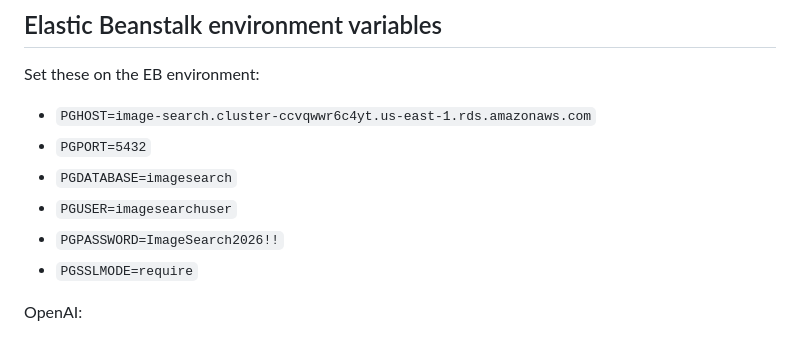
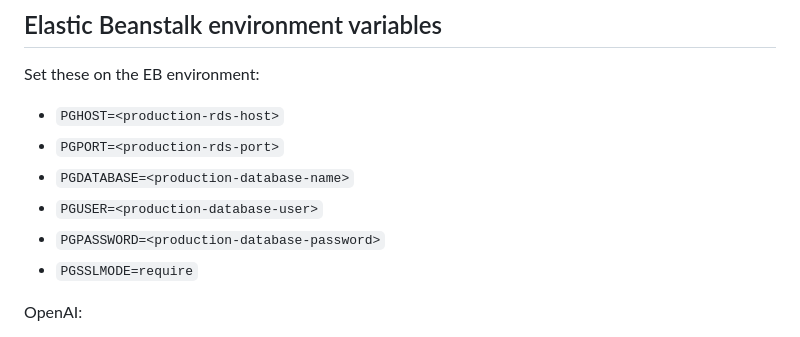
Before and after one commit to jacobslevin/image-search, a Markdown page: docs/v2-deploy-notes.md, the part around the change. Drawn GitHub-style.

Commit message:
Scrub plaintext credentials from deploy notes

```diff
--- a/docs/v2-deploy-notes.md
+++ b/docs/v2-deploy-notes.md
@@ -27,11 +27,11 @@ Production behavior:
 
 Set these on the EB environment:
 
-- `PGHOST=image-search.cluster-ccvqwwr6c4yt.us-east-1.rds.amazonaws.com`
-- `PGPORT=5432`
-- `PGDATABASE=imagesearch`
-- `PGUSER=imagesearchuser`
-- `PGPASSWORD=ImageSearch2026!!`
+- `PGHOST=<production-rds-host>`
+- `PGPORT=<production-rds-port>`
+- `PGDATABASE=<production-database-name>`
+- `PGUSER=<production-database-user>`
+- `PGPASSWORD=<production-database-password>`
 - `PGSSLMODE=require`
 
 OpenAI:
```
